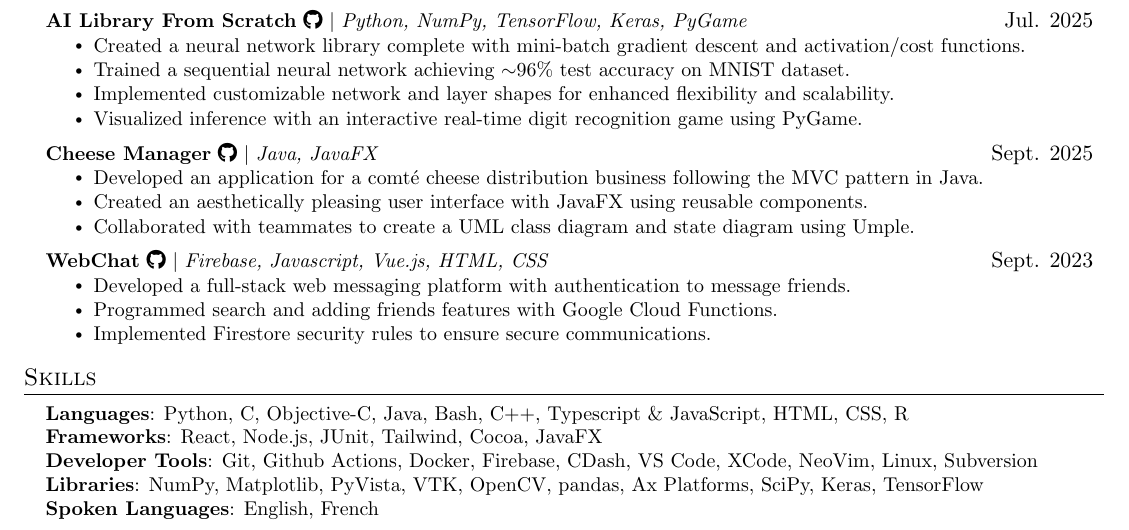
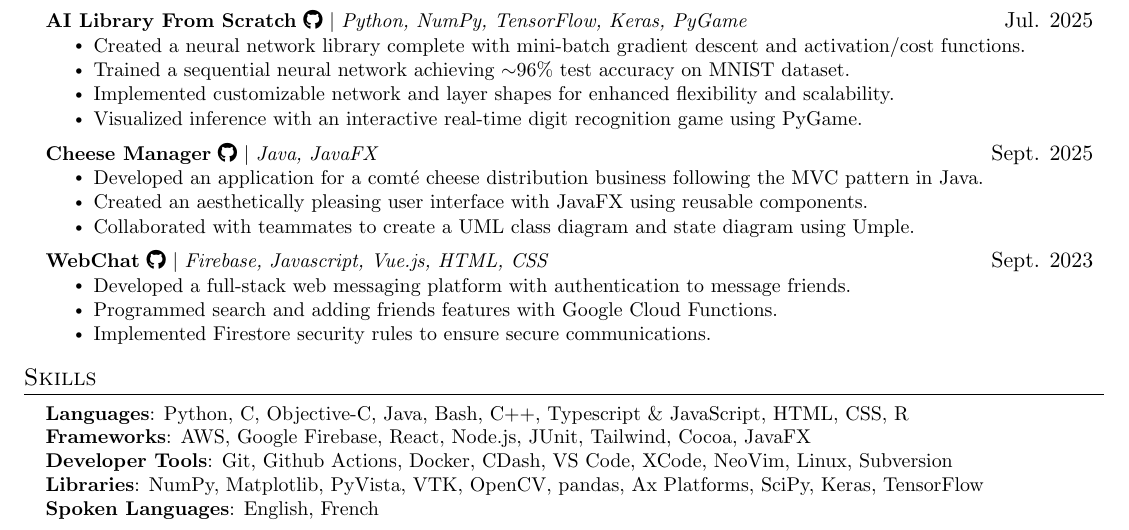
Before and after one commit to Benjamincf0/Resume, a LaTeX document (Benjamin_Curis_Friedman.tex): part of the page, cut so that both start at the same text. Compiled offline with pdfLaTeX.

Commit message:
added aws

```diff
--- a/Benjamin_Curis_Friedman.tex
+++ b/Benjamin_Curis_Friedman.tex
@@ -244,8 +244,8 @@
  \begin{itemize}[leftmargin=0.15in, label={}]
     \small{\item{
         \textbf{Languages}{: Python, C, Objective-C, Java, Bash, C++, Typescript \& JavaScript, HTML, CSS, R} \\
-     \textbf{Frameworks}{: React, Node.js, JUnit, Tailwind, Cocoa, JavaFX} \\
-     \textbf{Developer Tools}{: Git, Github Actions, Docker, Firebase, CDash, VS Code, XCode, NeoVim, Linux, Subversion} \\
+     \textbf{Frameworks}{: AWS, Google Firebase, React, Node.js, JUnit, Tailwind, Cocoa, JavaFX} \\
+     \textbf{Developer Tools}{: Git, Github Actions, Docker, CDash, VS Code, XCode, NeoVim, Linux, Subversion} \\
      \textbf{Libraries}{: NumPy, Matplotlib, PyVista, VTK, OpenCV, pandas, Ax Platforms, SciPy, Keras, TensorFlow}\\
      \textbf{Spoken Languages}{: English, French}
     }}
```
Also changed, not shown: Benjamin_Curis_Friedman.pdf.
